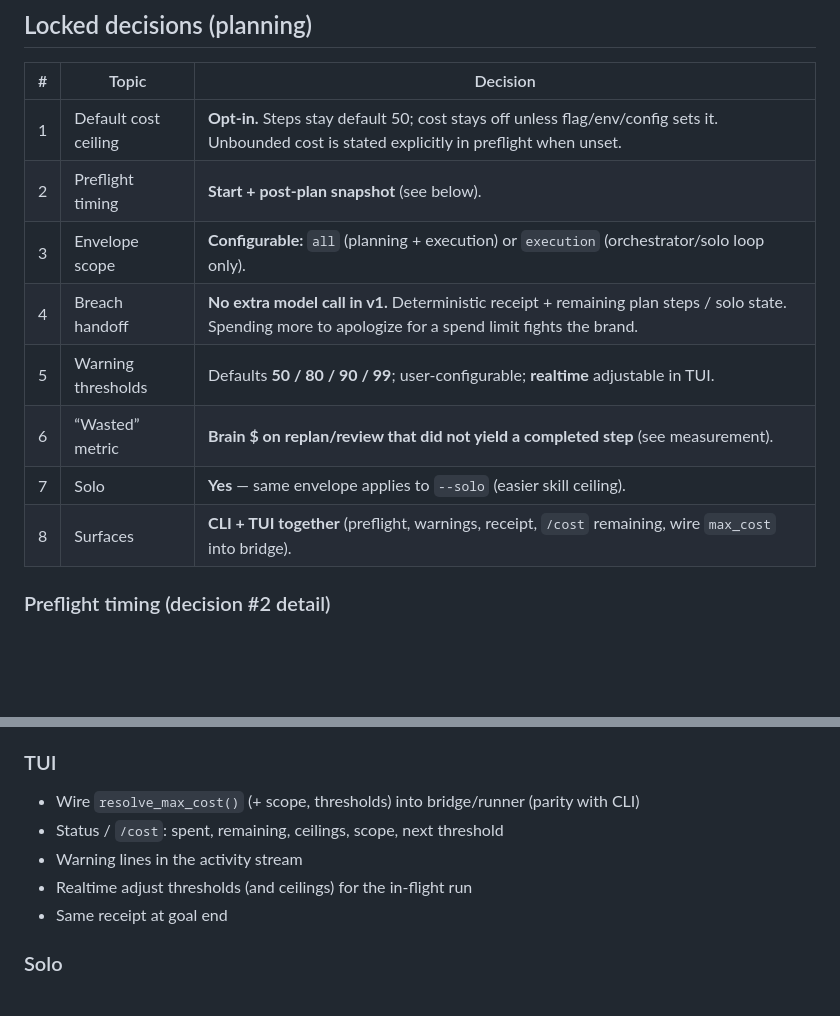
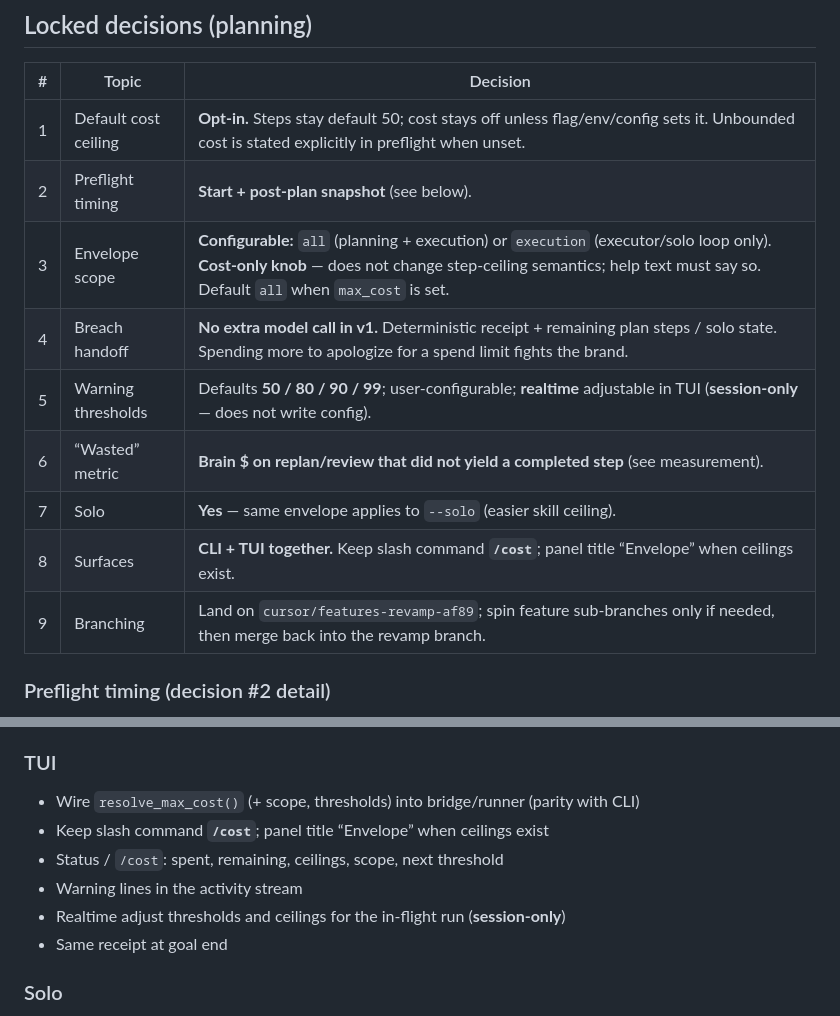
Before and after one commit to HardCoreGamer969/Relay, a Markdown page: docs/features/07-cost-envelope.md, 2 parts joined by grey strips. Drawn GitHub-style; blank space fills up the shorter version.

```diff
--- a/docs/features/07-cost-envelope.md
+++ b/docs/features/07-cost-envelope.md
@@ -28,12 +28,13 @@ Other agents feel open-ended. Relay already bounds loops. Productize budgets as
 |---|--------|----------|
 | 1 | Default cost ceiling | **Opt-in.** Steps stay default 50; cost stays off unless flag/env/config sets it. Unbounded cost is stated explicitly in preflight when unset. |
 | 2 | Preflight timing | **Start + post-plan snapshot** (see below). |
-| 3 | Envelope scope | **Configurable:** `all` (planning + execution) or `execution` (orchestrator/solo loop only). |
+| 3 | Envelope scope | **Configurable:** `all` (planning + execution) or `execution` (executor/solo loop only). **Cost-only knob** — does not change step-ceiling semantics; help text must say so. Default `all` when `max_cost` is set. |
 | 4 | Breach handoff | **No extra model call in v1.** Deterministic receipt + remaining plan steps / solo state. Spending more to apologize for a spend limit fights the brand. |
-| 5 | Warning thresholds | Defaults **50 / 80 / 90 / 99**; user-configurable; **realtime** adjustable in TUI. |
+| 5 | Warning thresholds | Defaults **50 / 80 / 90 / 99**; user-configurable; **realtime** adjustable in TUI (**session-only** — does not write config). |
 | 6 | “Wasted” metric | **Brain $ on replan/review that did not yield a completed step** (see measurement). |
 | 7 | Solo | **Yes** — same envelope applies to `--solo` (easier skill ceiling). |
-| 8 | Surfaces | **CLI + TUI together** (preflight, warnings, receipt, `/cost` remaining, wire `max_cost` into bridge). |
+| 8 | Surfaces | **CLI + TUI together.** Keep slash command **`/cost`**; panel title “Envelope” when ceilings exist. |
+| 9 | Branching | Land on `cursor/features-revamp-af89`; spin feature sub-branches only if needed, then merge back into the revamp branch. |
 
 ### Preflight timing (decision #2 detail)
 
@@ -99,9 +103,10 @@ Keep **finish current step/turn, then halt** — no mid-`call_model` abort in v1
 ### TUI
 
 - Wire `resolve_max_cost()` (+ scope, thresholds) into bridge/runner (parity with CLI)
+- Keep slash command **`/cost`**; panel title “Envelope” when ceilings exist
 - Status / `/cost`: spent, remaining, ceilings, scope, next threshold
 - Warning lines in the activity stream
-- Realtime adjust thresholds (and ceilings) for the in-flight run
+- Realtime adjust thresholds and ceilings for the in-flight run (**session-only**)
 - Same receipt at goal end
 
 ### Solo
```
Also changed, not shown: other parts of docs/features/07-cost-envelope.md (+18 -21 lines), docs/features/MASTER.md (+1 -1 lines).
